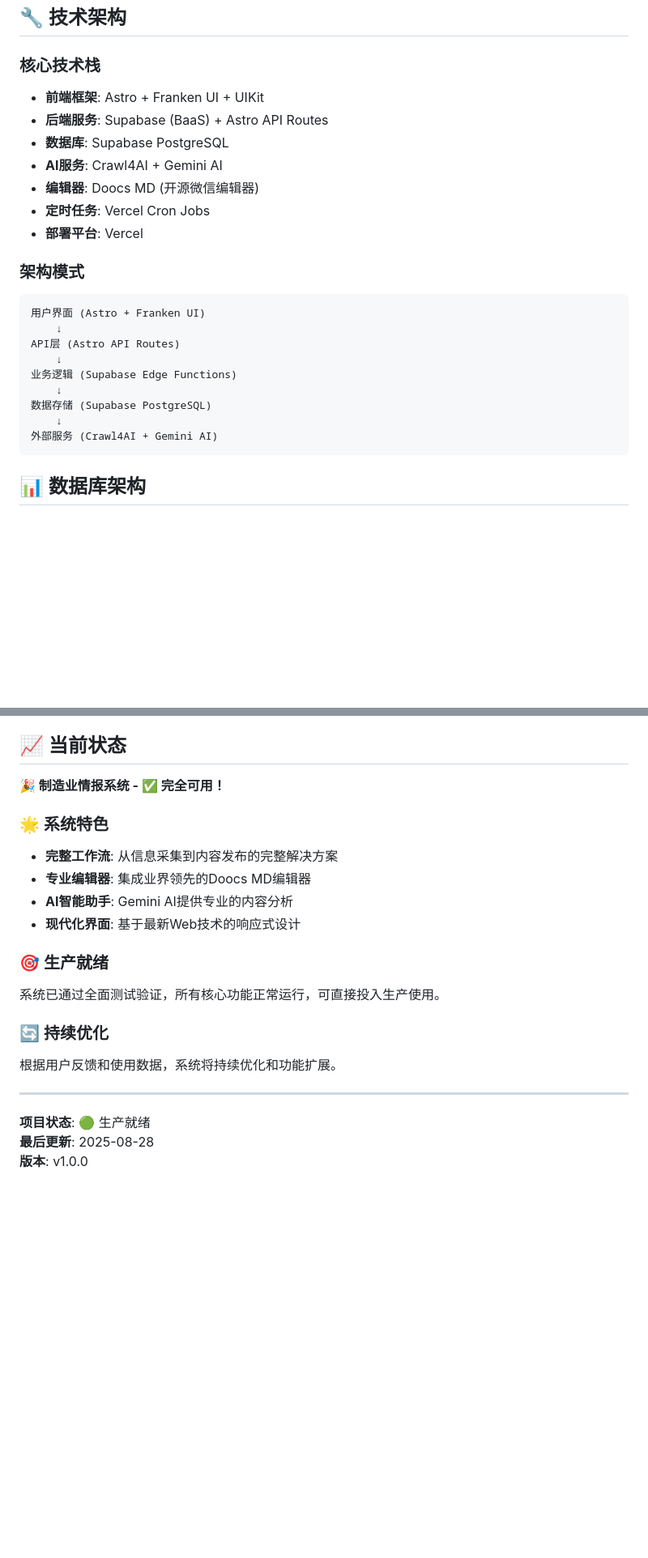
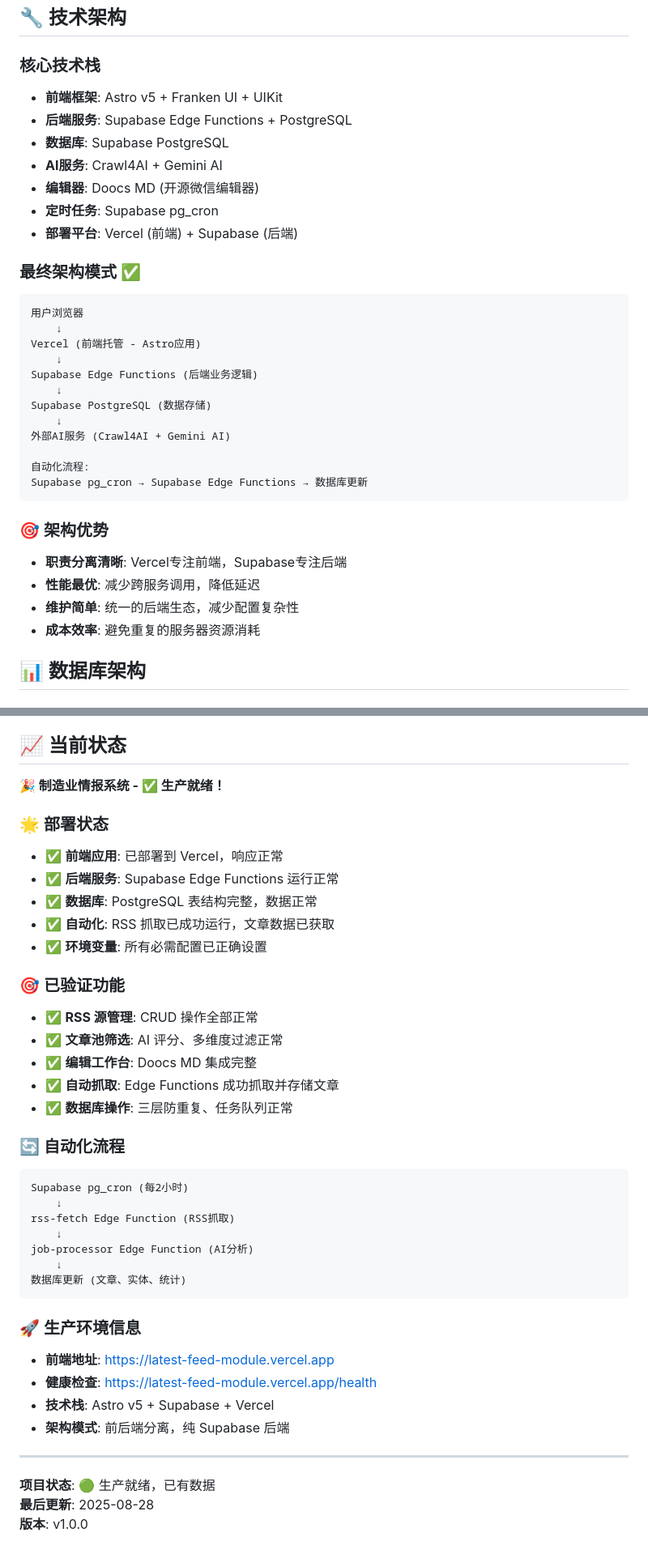
Before and after one commit to wang4mian/latest-feed-module, a Markdown page: README.md, 2 parts joined by grey strips. Shown: that part at 81% size. Rendered like a GitHub page; blank space fills up the shorter version.

Commit message:
Update README with final Supabase-centered architecture and production status

````diff
--- a/README.md
+++ b/README.md
@@ -102,26 +102,35 @@ LF/
 ## 🔧 技术架构
 
 ### 核心技术栈
-- **前端框架**: Astro + Franken UI + UIKit
-- **后端服务**: Supabase (BaaS) + Astro API Routes
+- **前端框架**: Astro v5 + Franken UI + UIKit
+- **后端服务**: Supabase Edge Functions + PostgreSQL
 - **数据库**: Supabase PostgreSQL
 - **AI服务**: Crawl4AI + Gemini AI
 - **编辑器**: Doocs MD (开源微信编辑器)
-- **定时任务**: Vercel Cron Jobs
-- **部署平台**: Vercel
+- **定时任务**: Supabase pg_cron
+- **部署平台**: Vercel (前端) + Supabase (后端)
 
-### 架构模式
+### 最终架构模式 ✅
 ```
-用户界面 (Astro + Franken UI)
+用户浏览器
     ↓
-API层 (Astro API Routes)
+Vercel (前端托管 - Astro应用)
     ↓
-业务逻辑 (Supabase Edge Functions)
+Supabase Edge Functions (后端业务逻辑)
     ↓
-数据存储 (Supabase PostgreSQL)
+Supabase PostgreSQL (数据存储)
     ↓
-外部服务 (Crawl4AI + Gemini AI)
+外部AI服务 (Crawl4AI + Gemini AI)
+
+自动化流程:
+Supabase pg_cron → Supabase Edge Functions → 数据库更新
 ```
+
+### 🎯 架构优势
+- **职责分离清晰**: Vercel专注前端，Supabase专注后端
+- **性能最优**: 减少跨服务调用，降低延迟
+- **维护简单**: 统一的后端生态，减少配置复杂性
+- **成本效率**: 避免重复的服务器资源消耗
 
 ## 📊 数据库架构
 
@@ -236,22 +262,41 @@ CRON_SECRET=your-secure-secret
 
 ## 📈 当前状态
 
-**🎉 制造业情报系统 - ✅ 完全可用！**
+**🎉 制造业情报系统 - ✅ 生产就绪！**
 
-### 🌟 系统特色
-- **完整工作流**: 从信息采集到内容发布的完整解决方案
-- **专业编辑器**: 集成业界领先的Doocs MD编辑器
-- **AI智能助手**: Gemini AI提供专业的内容分析
-- **现代化界面**: 基于最新Web技术的响应式设计
+### 🌟 部署状态
+- ✅ **前端应用**: 已部署到 Vercel，响应正常
+- ✅ **后端服务**: Supabase Edge Functions 运行正常
+- ✅ **数据库**: PostgreSQL 表结构完整，数据正常
+- ✅ **自动化**: RSS 抓取已成功运行，文章数据已获取
+- ✅ **环境变量**: 所有必需配置已正确设置
 
-### 🎯 生产就绪
-系统已通过全面测试验证，所有核心功能正常运行，可直接投入生产使用。
+### 🎯 已验证功能
+- ✅ **RSS 源管理**: CRUD 操作全部正常
+- ✅ **文章池筛选**: AI 评分、多维度过滤正常
+- ✅ **编辑工作台**: Doocs MD 集成完整
+- ✅ **自动抓取**: Edge Functions 成功抓取并存储文章
+- ✅ **数据库操作**: 三层防重复、任务队列正常
 
-### 🔄 持续优化
-根据用户反馈和使用数据，系统将持续优化和功能扩展。
+### 🔄 自动化流程
+```
+Supabase pg_cron (每2小时)
+    ↓
+rss-fetch Edge Function (RSS抓取)
+    ↓
+job-processor Edge Function (AI分析)
+    ↓
+数据库更新 (文章、实体、统计)
+```
+
+### 🚀 生产环境信息
+- **前端地址**: https://latest-feed-module.vercel.app
+- **健康检查**: https://latest-feed-module.vercel.app/health
+- **技术栈**: Astro v5 + Supabase + Vercel
+- **架构模式**: 前后端分离，纯 Supabase 后端
 
 ---
 
-**项目状态**: 🟢 生产就绪
+**项目状态**: 🟢 生产就绪，已有数据
 **最后更新**: 2025-08-28
 **版本**: v1.0.0
````
Also changed, not shown: other parts of README.md (+19 -2 lines).
